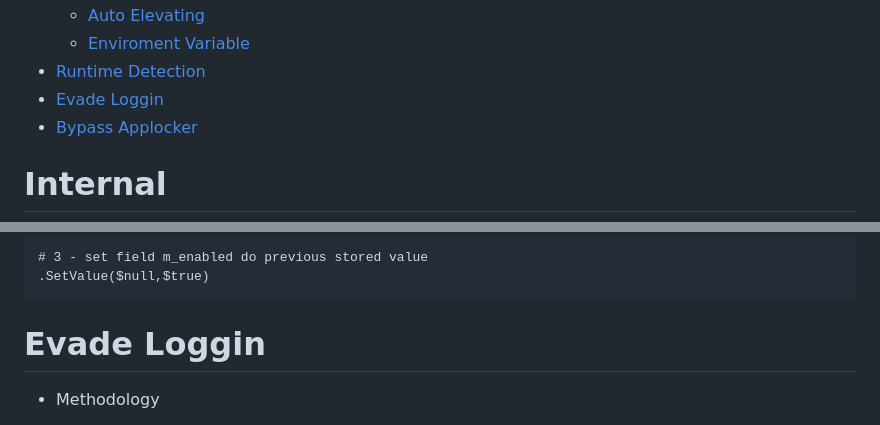
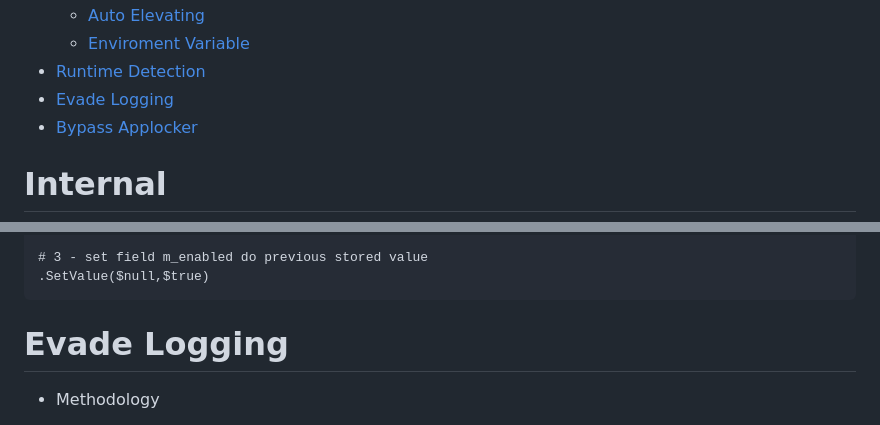
Before and after one commit to Bruno-Macedo/hacklab, a Markdown page: 2_Windows.md, 2 parts joined by grey strips. Drawn GitHub-style.

Commit message:
evade logging

````diff
--- a/2_Windows.md
+++ b/2_Windows.md
@@ -18,7 +18,7 @@
   - [Auto Elevating](#auto-elevating)
   - [Enviroment Variable](#enviroment-variable)
 - [Runtime Detection](#runtime-detection)
-- [Evade Loggin](#evade-loggin)
+- [Evade Logging](#evade-logging)
 - [Bypass Applocker](#bypass-applocker)
 
 # Internal
@@ -521,7 +521,7 @@ full_attack = '''powershell /w 1 /C "sv {0} -;sv {1} ec;sv {2} ((gv {3}).value.t
 .SetValue($null,$true)
 ```
 
-# Evade Loggin
+# Evade Logging
 
 - Methodology
   - disable logging (1)
````
